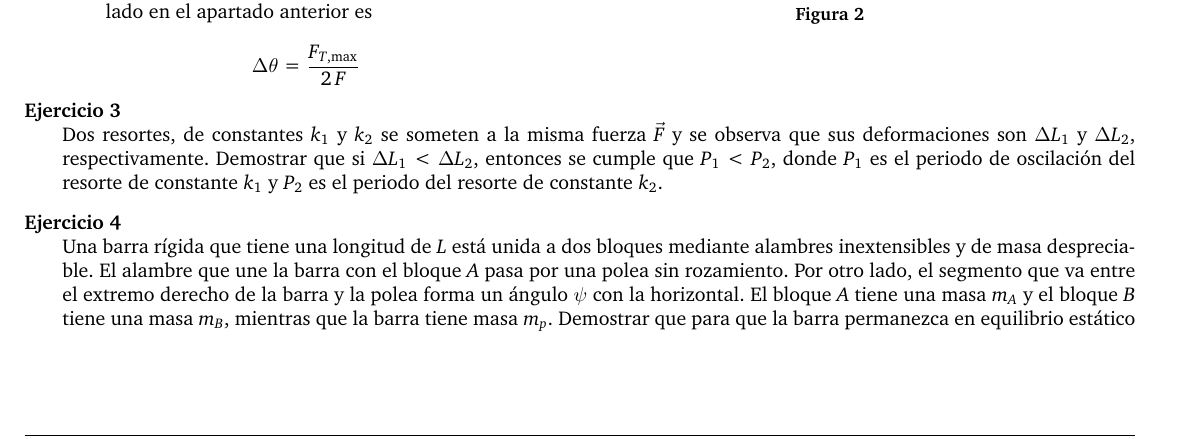
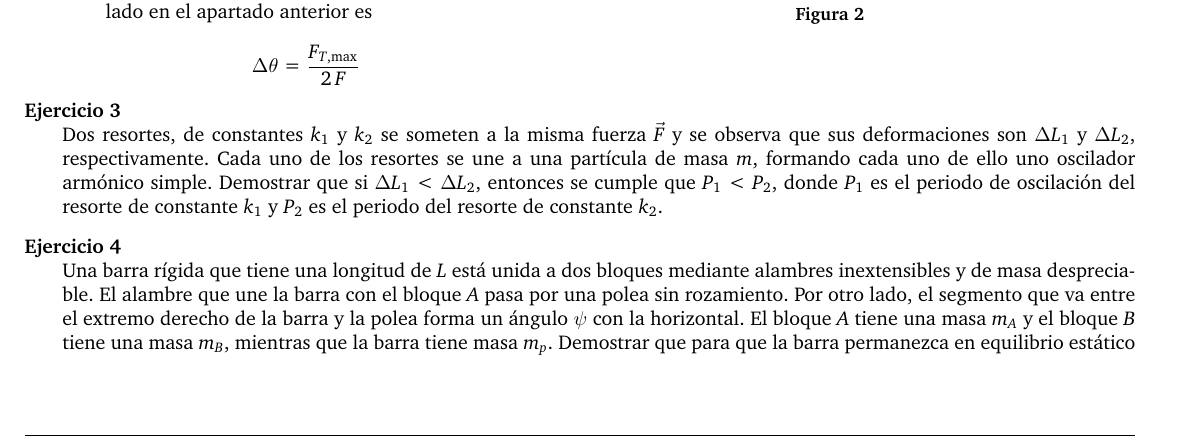
Before and after one commit to santiagohluna/Clases_Fisica_III, a LaTeX problem sheet (Examenes/2024/1P2C2024.tex): part of page 1 of 2, cut so that both start at the same text. Compiled offline with pdfLaTeX.

Commit message:
Se modificó el enunciado del ejercicio de los osciladores armónicos

```diff
--- a/Examenes/2024/1P2C2024.tex
+++ b/Examenes/2024/1P2C2024.tex
@@ -181,7 +181,7 @@
         \end{center}
     \end{minipage}
 
-    \question Dos resortes, de constantes $k_1$ y $k_2$ se someten a la misma fuerza $\vec{F}$ y se observa que sus deformaciones son $\Delta L_1$ y $\Delta L_2$, respectivamente. Demostrar que si $\Delta L_1 < \Delta L_2$, entonces se cumple que $P_1 < P_2$, donde $P_1$ es el periodo de oscilación del resorte de constante $k_1$ y $P_2$ es el periodo del resorte de constante $k_2$.
+    \question Dos resortes, de constantes $k_1$ y $k_2$ se someten a la misma fuerza $\vec{F}$ y se observa que sus deformaciones son $\Delta L_1$ y $\Delta L_2$, respectivamente. Cada uno de los resortes se une a una partícula de masa $m$, formando cada uno de ello uno oscilador armónico simple. Demostrar que si $\Delta L_1 < \Delta L_2$, entonces se cumple que $P_1 < P_2$, donde $P_1$ es el periodo de oscilación del resorte de constante $k_1$ y $P_2$ es el periodo del resorte de constante $k_2$.
 
     \question \label{ej:equilbrio_CR} Una barra rígida que tiene una longitud de $L$ está unida a dos bloques mediante alambres inextensibles y de masa despreciable. El alambre que une la barra con el bloque $A$ pasa por una polea sin rozamiento. Por otro lado, el segmento que va entre el extremo derecho de la barra y la polea forma un ángulo $\psi$ con la horizontal. El bloque $A$ tiene una masa $m_A$ y el bloque $B$ tiene una masa $m_B$, mientras que la barra tiene masa $m_p$. Demostrar que para que la barra permanezca en equilibrio estático en la posición que se muestra en la Figura~\ref{fig:barra}, se debe aplicar una fuerza $\vec{F} = F_x \, \ver{e}_x + F_y \, \ver{e}_y$, en el punto $\vec{r}_F = x_F \, \ver{e}_x$, donde
     \begin{align}
```
